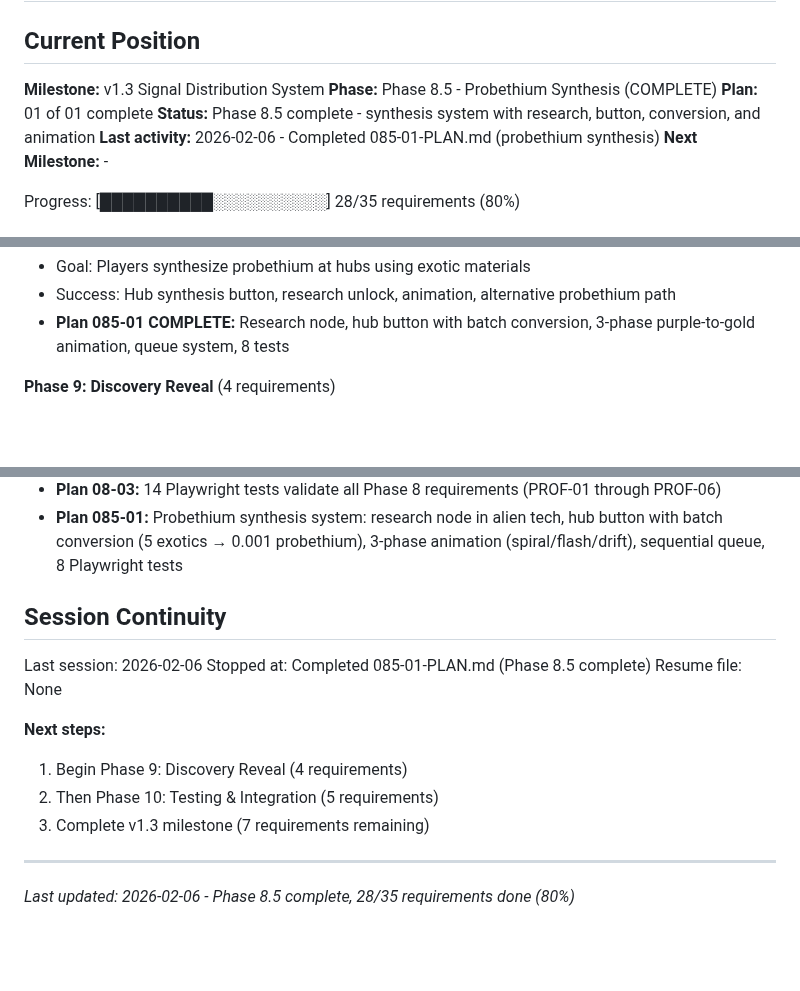
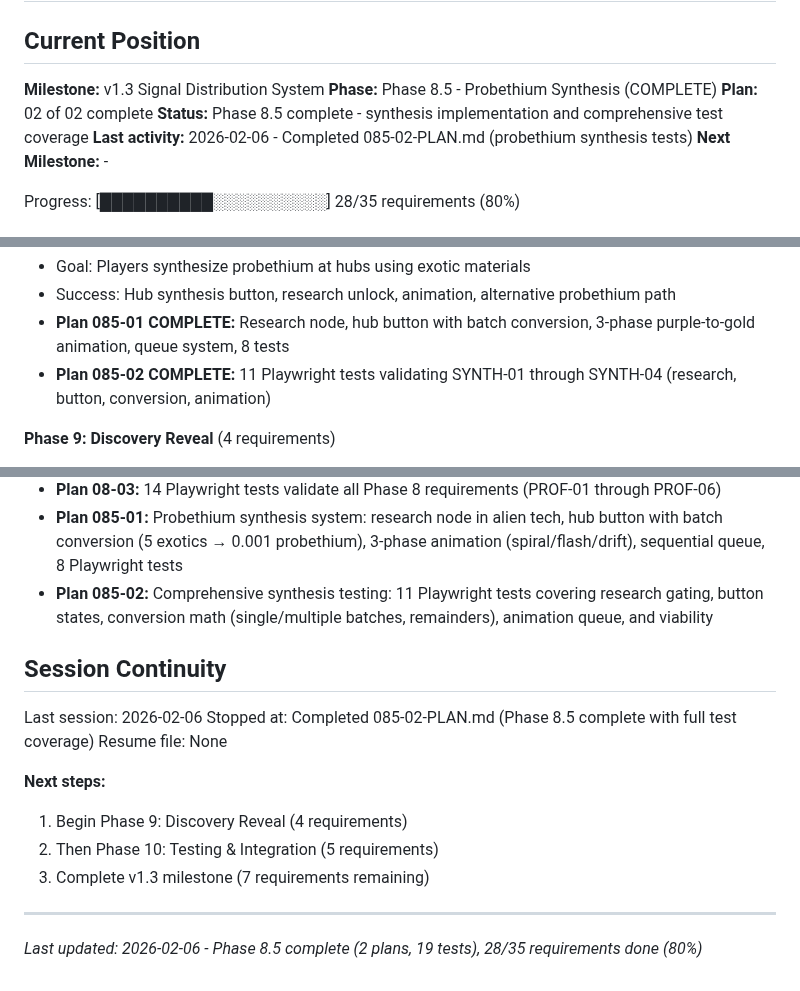
Before and after one commit to jalyper/Probetheus, a Markdown page: .planning/STATE.md, 3 parts joined by grey strips. Drawn GitHub-style; blank space fills up the shorter version.

Commit message:
docs(085-02): complete probethium synthesis testing plan
Tasks completed: 1/1
- Write comprehensive Playwright tests for synthesis system

SUMMARY: .planning/phases/085-probethium-synthesis/085-02-SUMMARY.md

```diff
--- a/.planning/STATE.md
+++ b/.planning/STATE.md
@@ -4,9 +4,9 @@
 
 **Milestone:** v1.3 Signal Distribution System
 **Phase:** Phase 8.5 - Probethium Synthesis (COMPLETE)
-**Plan:** 01 of 01 complete
-**Status:** Phase 8.5 complete - synthesis system with research, button, conversion, and animation
-**Last activity:** 2026-02-06 - Completed 085-01-PLAN.md (probethium synthesis)
+**Plan:** 02 of 02 complete
+**Status:** Phase 8.5 complete - synthesis implementation and comprehensive test coverage
+**Last activity:** 2026-02-06 - Completed 085-02-PLAN.md (probethium synthesis tests)
 **Next Milestone:** -
 
 Progress: [██████████░░░░░░░░░░] 28/35 requirements (80%)
@@ -71,6 +71,7 @@ See: .planning/PROJECT.md (updated 2026-02-02)
 - Goal: Players synthesize probethium at hubs using exotic materials
 - Success: Hub synthesis button, research unlock, animation, alternative probethium path
 - **Plan 085-01 COMPLETE:** Research node, hub button with batch conversion, 3-phase purple-to-gold animation, queue system, 8 tests
+- **Plan 085-02 COMPLETE:** 11 Playwright tests validating SYNTH-01 through SYNTH-04 (research, button, conversion, animation)
 
 **Phase 9: Discovery Reveal** (4 requirements)
 - Goal: Players understand sector specialization through discovery UI
@@ -137,11 +138,12 @@ None
 - **Plan 08-02:** Mining stations produce sector specialty (minerals/data/artifacts/probethium/mixed), UI shows output type
 - **Plan 08-03:** 14 Playwright tests validate all Phase 8 requirements (PROF-01 through PROF-06)
 - **Plan 085-01:** Probethium synthesis system: research node in alien tech, hub button with batch conversion (5 exotics → 0.001 probethium), 3-phase animation (spiral/flash/drift), sequential queue, 8 Playwright tests
+- **Plan 085-02:** Comprehensive synthesis testing: 11 Playwright tests covering research gating, button states, conversion math (single/multiple batches, remainders), animation queue, and viability
 
 ## Session Continuity
 
 Last session: 2026-02-06
-Stopped at: Completed 085-01-PLAN.md (Phase 8.5 complete)
+Stopped at: Completed 085-02-PLAN.md (Phase 8.5 complete with full test coverage)
 Resume file: None
 
 **Next steps:**
@@ -151,4 +153,4 @@ Resume file: None
 
 ---
 
-*Last updated: 2026-02-06 - Phase 8.5 complete, 28/35 requirements done (80%)*
+*Last updated: 2026-02-06 - Phase 8.5 complete (2 plans, 19 tests), 28/35 requirements done (80%)*
```
Also changed, not shown: 1 other file.
